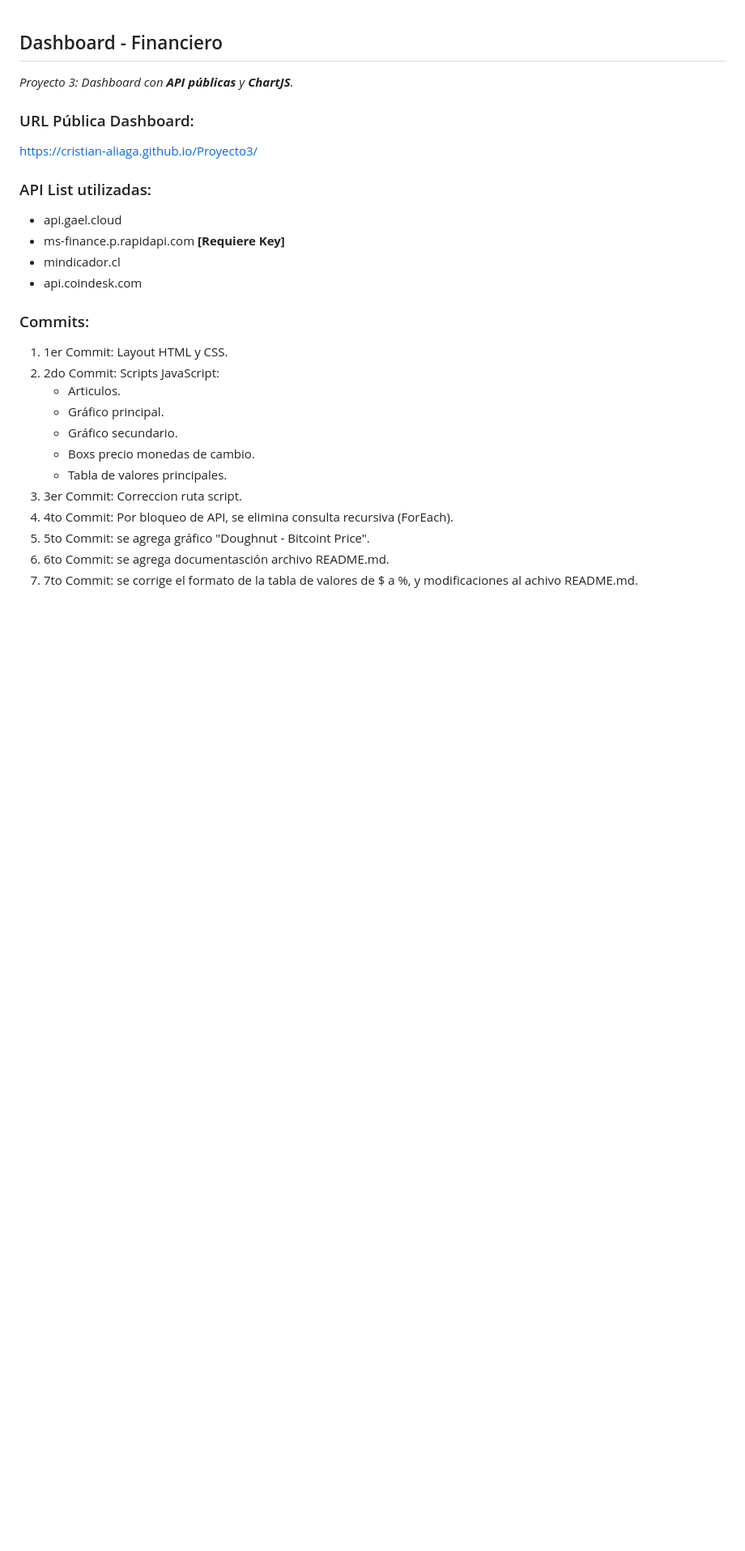
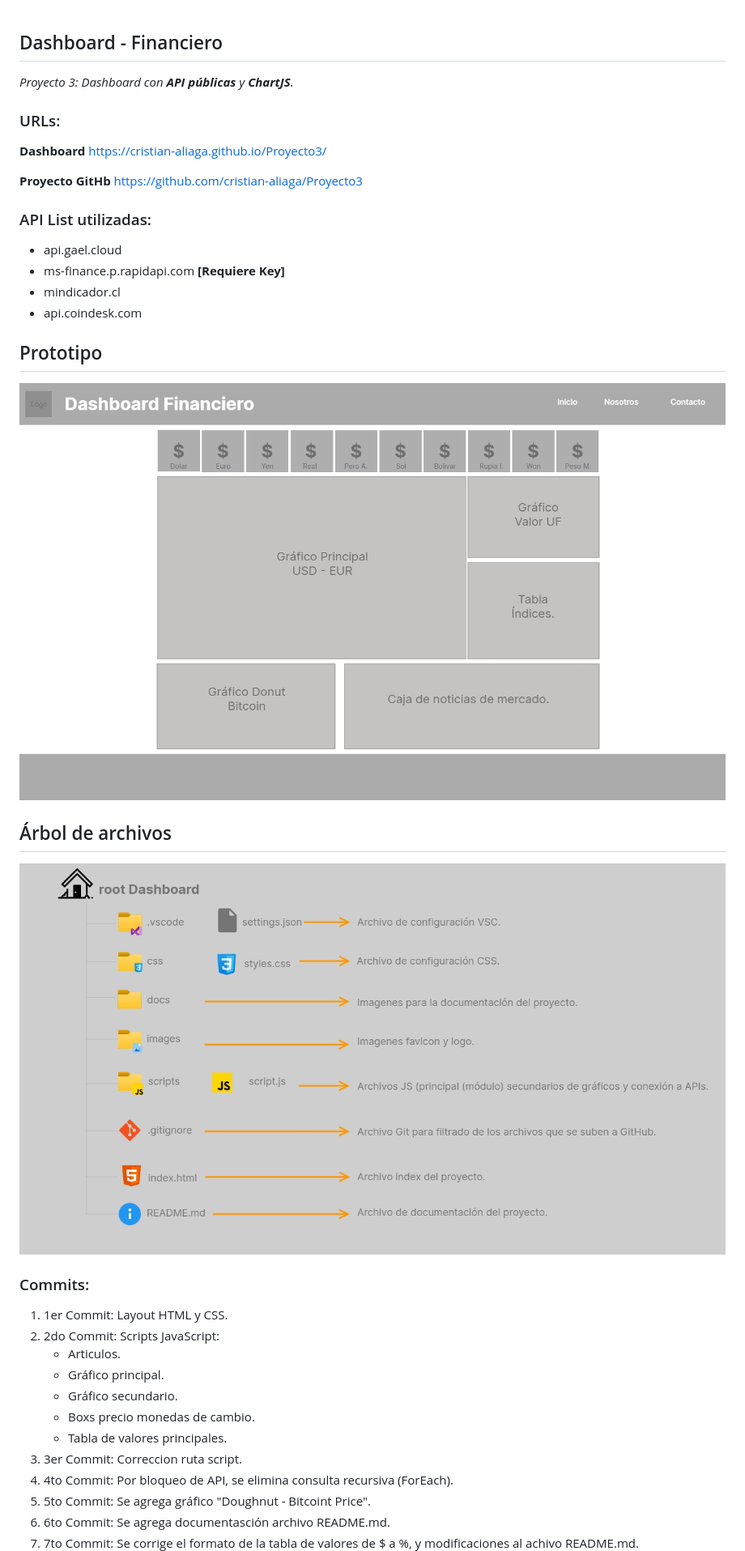
Before and after one commit to cristian-aliaga/Proyecto3, a Markdown page: README.md, the part around the change printed below. Shown: that part at 81% size. Drawn GitHub-style; pictures changed too: docs/prototipo.jpg (added), docs/tree.jpg (added); blank space fills up the shorter version.

Commit message:
8vo Commit: Actualización documentación README.md.

```diff
--- a/README.md
+++ b/README.md
@@ -1,12 +1,20 @@
 ## Dashboard - Financiero
 *Proyecto 3: Dashboard con **API públicas** y **ChartJS**.*
-### URL Pública Dashboard:
-<https://cristian-aliaga.github.io/Proyecto3/>
+### URLs:
+**Dashboard** <https://cristian-aliaga.github.io/Proyecto3/>
+
+**Proyecto GitHb** <https://github.com/cristian-aliaga/Proyecto3>
 ### API List utilizadas:
 - api.gael.cloud
 - ms-finance.p.rapidapi.com **[Requiere Key]**
 - mindicador.cl
 - api.coindesk.com
+
+## Prototipo
+![Prototipo](./docs/prototipo.jpg)
+
+## Árbol de archivos
+![Arbol](./docs/tree.jpg)
 
 ### Commits:
 
@@ -19,7 +27,8 @@
     - Tabla de valores principales.
 3. 3er Commit: Correccion ruta script.
 4. 4to Commit: Por bloqueo de API, se elimina consulta recursiva (ForEach).
-5. 5to Commit: se agrega gráfico "Doughnut - Bitcoint Price".
-6. 6to Commit: se agrega documentasción archivo README.md.
-7. 7to Commit: se corrige el formato de la tabla de valores de $ a %, y modificaciones al achivo README.md.
+5. 5to Commit: Se agrega gráfico "Doughnut - Bitcoint Price".
+6. 6to Commit: Se agrega documentasción archivo README.md.
+7. 7to Commit: Se corrige el formato de la tabla de valores de $ a %, y modificaciones al
+achivo README.md.
 ![Error](./docs/error_valores.png)
```
Also changed, not shown: other parts of README.md (+1 -0 lines), docs/error_valores.png.
